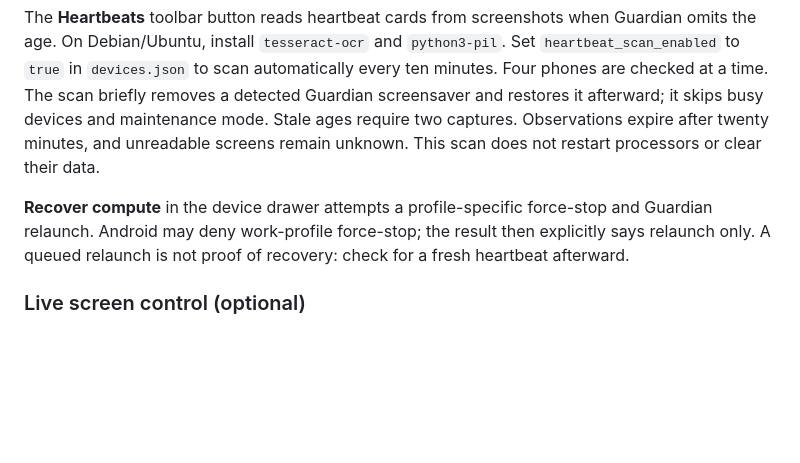
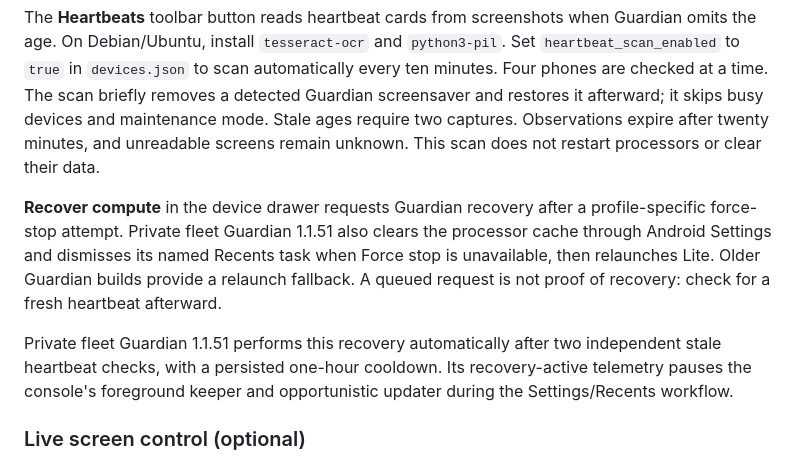
Before and after one commit to smw006007/pulse-console, a Markdown page: README.md, the part around the change. GitHub-like rendering; blank space fills up the shorter version.

Commit message:
Document native Guardian heartbeat recovery

```diff
--- a/README.md
+++ b/README.md
@@ -143,9 +143,15 @@ briefly removes a detected Guardian screensaver and restores it afterward; it sk
 maintenance mode. Stale ages require two captures. Observations expire after twenty minutes, and
 unreadable screens remain unknown. This scan does not restart processors or clear their data.
 
-**Recover compute** in the device drawer attempts a profile-specific force-stop and Guardian relaunch.
-Android may deny work-profile force-stop; the result then explicitly says relaunch only. A queued
-relaunch is not proof of recovery: check for a fresh heartbeat afterward.
+**Recover compute** in the device drawer requests Guardian recovery after a profile-specific
+force-stop attempt. Private fleet Guardian 1.1.51 also clears the processor cache through Android
+Settings and dismisses its named Recents task when Force stop is unavailable, then relaunches Lite.
+Older Guardian builds provide a relaunch fallback. A queued request is not proof of recovery:
+check for a fresh heartbeat afterward.
+
+Private fleet Guardian 1.1.51 performs this recovery automatically after two independent stale
+heartbeat checks, with a persisted one-hour cooldown. Its recovery-active telemetry pauses the
+console's foreground keeper and opportunistic updater during the Settings/Recents workflow.
 
 ### Live screen control (optional)
 Install [`scrcpy`](https://github.com/Genymobile/scrcpy) on a machine with a display for one-off
```
